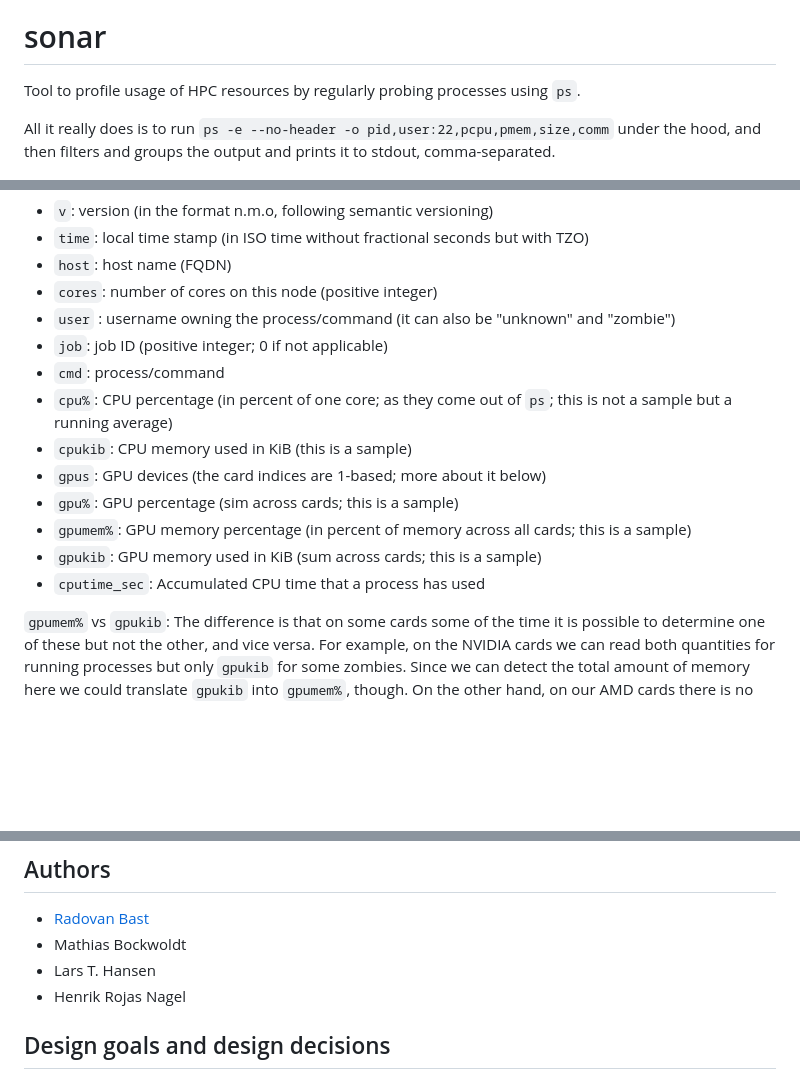
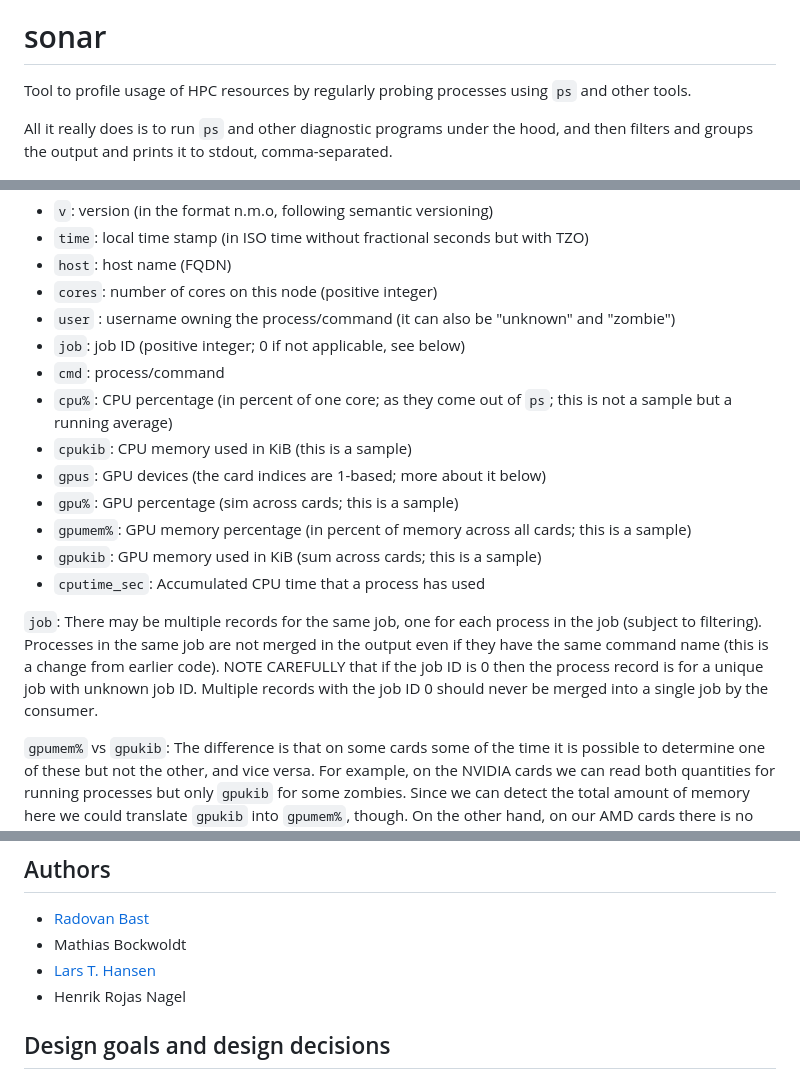
Before and after one commit to NordicHPC/sonar, a Markdown page: README.md, 3 parts joined by grey strips. GitHub-like rendering; blank space fills up the shorter version.

Commit message:
Improve documentation

```diff
--- a/README.md
+++ b/README.md
@@ -5,12 +5,10 @@
 # sonar
 
 Tool to profile usage of HPC resources by regularly probing processes using
-`ps`.
+`ps` and other tools.
 
-All it really does is to run
-`ps -e --no-header -o pid,user:22,pcpu,pmem,size,comm`
-under the hood, and then filters and groups
-the output and prints it to stdout, comma-separated.
+All it really does is to run `ps` and other diagnostic programs under the hood,
+and then filters and groups the output and prints it to stdout, comma-separated.
 
 ![image of a fish swarm](img/sonar-small.png)
 
@@ -100,7 +98,7 @@ The columns are:
 - `host`: host name (FQDN)
 - `cores`: number of cores on this node (positive integer)
 - `user` : username owning the process/command (it can also be "unknown" and "zombie")
-- `job`: job ID (positive integer; 0 if not applicable)
+- `job`: job ID (positive integer; 0 if not applicable, see below)
 - `cmd`: process/command
 - `cpu%`: CPU percentage (in percent of one core; as they come out of `ps`; this is not a sample but a running average)
 - `cpukib`: CPU memory used in KiB (this is a sample)
@@ -109,6 +107,14 @@ The columns are:
 - `gpumem%`: GPU memory percentage (in percent of memory across all cards; this is a sample)
 - `gpukib`: GPU memory used in KiB (sum across cards; this is a sample)
 - `cputime_sec`: Accumulated CPU time that a process has used
+
+`job`:
+There may be multiple records for the same job, one for each process in the job
+(subject to filtering).  Processes in the same job are not merged in the output
+even if they have the same command name (this is a change from earlier code).
+NOTE CAREFULLY that if the job ID is 0 then the process record is for a
+unique job with unknown job ID.  Multiple records with the job ID 0 should never
+be merged into a single job by the consumer.
 
 `gpumem%` vs `gpukib`:
 The difference is that on some cards some of the time it is possible to
@@ -139,7 +145,7 @@ folder.
 
 - [Radovan Bast](https://bast.fr)
 - Mathias Bockwoldt
-- Lars T. Hansen
+- [Lars T. Hansen](https://github.com/lars-t-hansen)
 - Henrik Rojas Nagel
 
 
```
